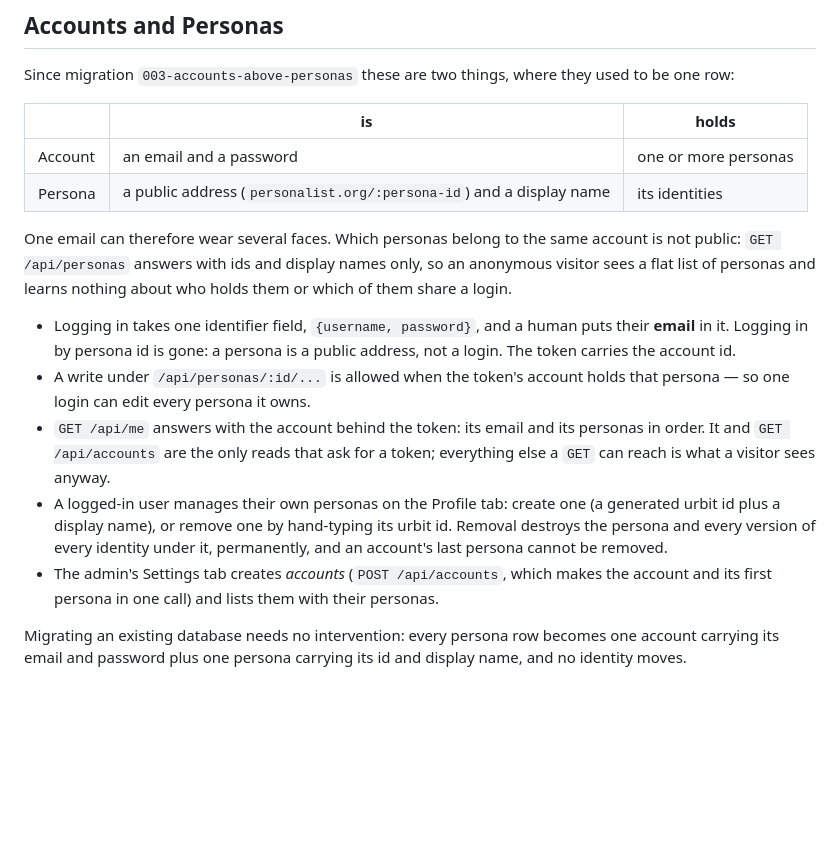
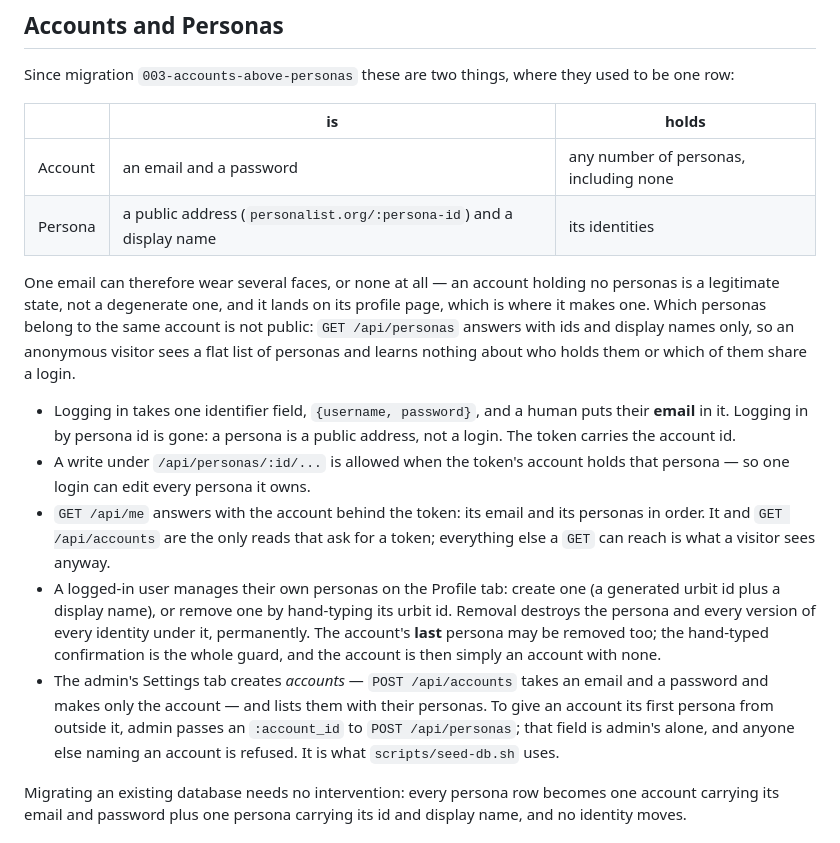
Before and after one commit to eighttrigrams/personalist, a Markdown page: specs/startup.md, the part around the change. Rendered like a GitHub page; blank space fills up the shorter version.

```diff
--- a/specs/startup.md
+++ b/specs/startup.md
@@ -123,10 +123,12 @@ used to be one row:
 
 | | is | holds |
 |---|---|---|
-| Account | an email and a password | one or more personas |
+| Account | an email and a password | any number of personas, including none |
 | Persona | a public address (`personalist.org/:persona-id`) and a display name | its identities |
 
-One email can therefore wear several faces. Which personas belong to the same
+One email can therefore wear several faces, or none at all — an account holding
+no personas is a legitimate state, not a degenerate one, and it lands on its
+profile page, which is where it makes one. Which personas belong to the same
 account is not public: `GET /api/personas` answers with ids and display names
 only, so an anonymous visitor sees a flat list of personas and learns nothing
 about who holds them or which of them share a login.
@@ -142,10 +144,15 @@ about who holds them or which of them share a login.
 - A logged-in user manages their own personas on the Profile tab: create one
   (a generated urbit id plus a display name), or remove one by hand-typing its
   urbit id. Removal destroys the persona and every version of every identity
-  under it, permanently, and an account's last persona cannot be removed.
-- The admin's Settings tab creates *accounts* (`POST /api/accounts`, which makes
-  the account and its first persona in one call) and lists them with their
-  personas.
+  under it, permanently. The account's **last** persona may be removed too; the
+  hand-typed confirmation is the whole guard, and the account is then simply an
+  account with none.
+- The admin's Settings tab creates *accounts* — `POST /api/accounts` takes an
+  email and a password and makes only the account — and lists them with their
+  personas. To give an account its first persona from outside it, admin passes
+  an `:account_id` to `POST /api/personas`; that field is admin's alone, and
+  anyone else naming an account is refused. It is what `scripts/seed-db.sh`
+  uses.
 
 Migrating an existing database needs no intervention: every persona row becomes
 one account carrying its email and password plus one persona carrying its id and
```
Also changed, not shown: plans/done/accounts-without-personas.md (added, +58 -0 lines).
